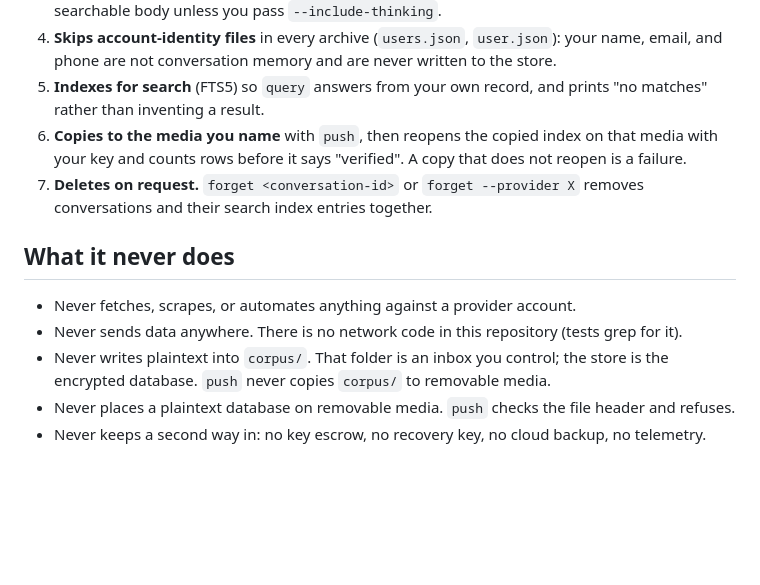
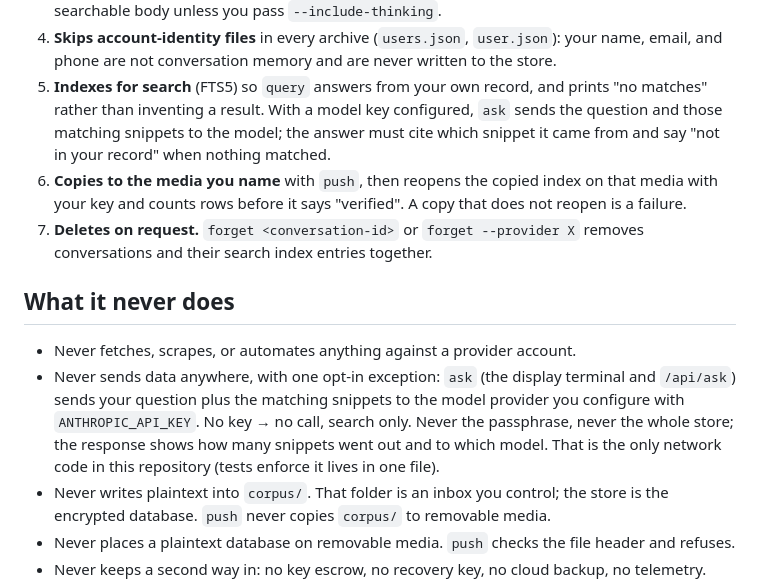
Before and after one commit to ceyre-boop/ai-memory, a Markdown page: CONSTRAINTS.md, the part around the change. Rendered like a GitHub page; blank space fills up the shorter version.

Commit message:
CONSTRAINTS: opt-in ask exception — question + matching snippets to the configured model, nothing else
Co-Authored-By: Claude Fable 5.1 <noreply@anthropic.com>
Claude-Session: https://claude.ai/code/session_01VDXdGniKFXjGRKxuLmHuer

```diff
--- a/CONSTRAINTS.md
+++ b/CONSTRAINTS.md
@@ -23,7 +23,9 @@ context and rent the model. This is memory infrastructure, nothing more.
 4. **Skips account-identity files** in every archive (`users.json`, `user.json`): your name, email,
    and phone are not conversation memory and are never written to the store.
 5. **Indexes for search** (FTS5) so `query` answers from your own record, and prints "no matches"
-   rather than inventing a result.
+   rather than inventing a result. With a model key configured, `ask` sends the question and those
+   matching snippets to the model; the answer must cite which snippet it came from and say "not in
+   your record" when nothing matched.
 6. **Copies to the media you name** with `push`, then reopens the copied index on that media with
    your key and counts rows before it says "verified". A copy that does not reopen is a failure.
 7. **Deletes on request.** `forget <conversation-id>` or `forget --provider X` removes conversations
@@ -32,7 +34,11 @@ context and rent the model. This is memory infrastructure, nothing more.
 ## What it never does
 
 - Never fetches, scrapes, or automates anything against a provider account.
-- Never sends data anywhere. There is no network code in this repository (tests grep for it).
+- Never sends data anywhere, with one opt-in exception: `ask` (the display terminal and
+  `/api/ask`) sends your question plus the matching snippets to the model provider you configure
+  with `ANTHROPIC_API_KEY`. No key → no call, search only. Never the passphrase, never the whole
+  store; the response shows how many snippets went out and to which model. That is the only
+  network code in this repository (tests enforce it lives in one file).
 - Never writes plaintext into `corpus/`. That folder is an inbox you control; the store is the
   encrypted database. `push` never copies `corpus/` to removable media.
 - Never places a plaintext database on removable media. `push` checks the file header and refuses.
```
